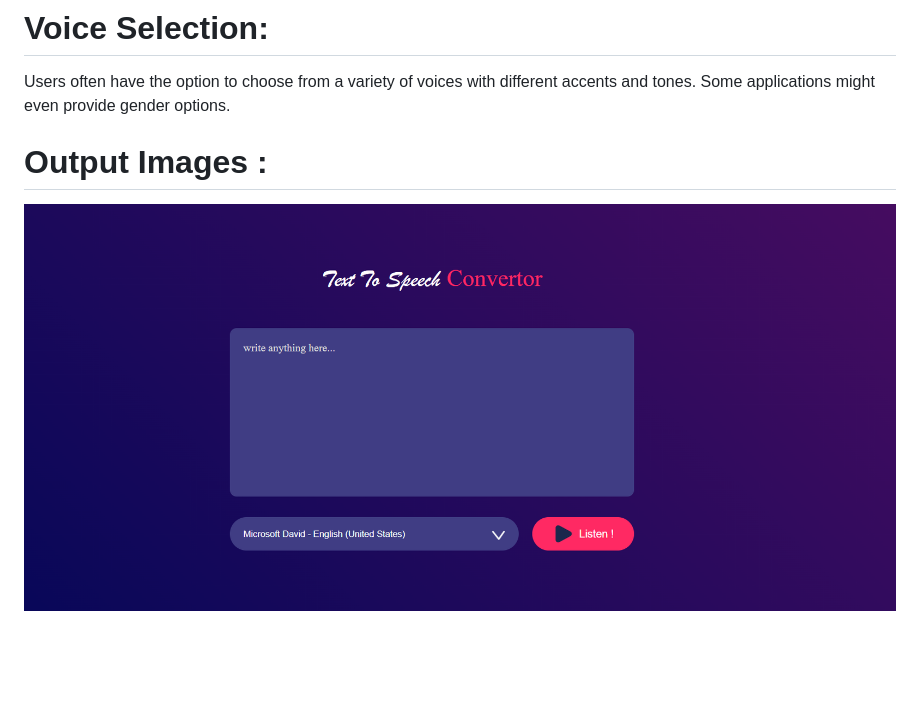
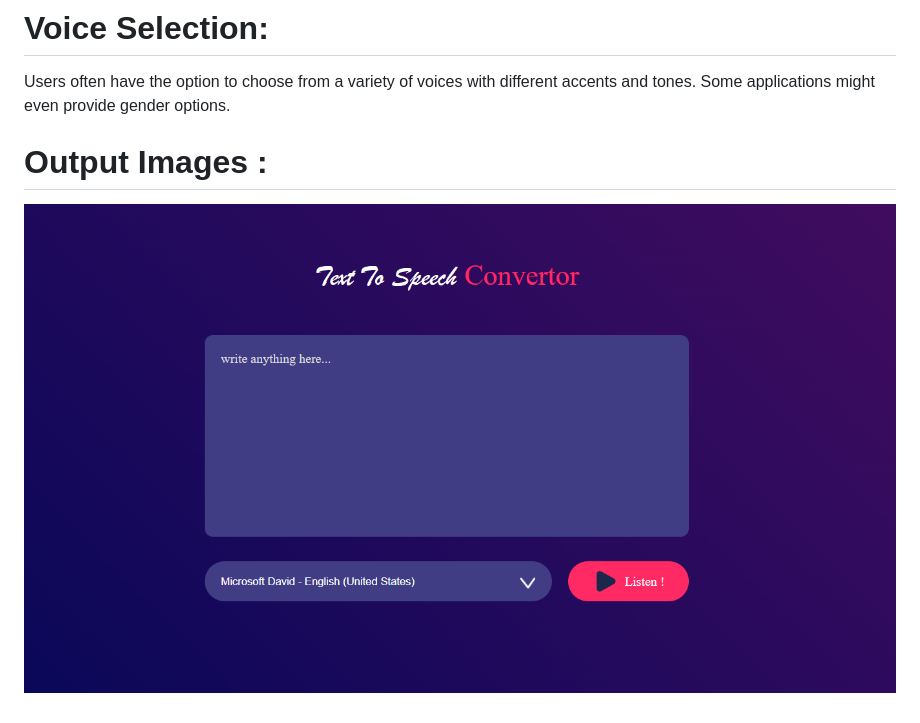
Before and after one commit to sarkar10-crypto/PROJ-2024, a Markdown page: TEXT-TO-SPEECH/readme.md, the part around the change. Drawn GitHub-style; pictures changed too: TEXT-TO-SPEECH/image.png (added); blank space fills up the shorter version.

Commit message:
uploading img

```diff
--- a/TEXT-TO-SPEECH/readme.md
+++ b/TEXT-TO-SPEECH/readme.md
@@ -30,4 +30,4 @@ Users often have the option to choose from a variety of voices with different ac
 
  # Output Images :
 
-  ![Alt text](<Screenshot 2024-02-01 191749.png>)
+![alt text](image.png)
```
